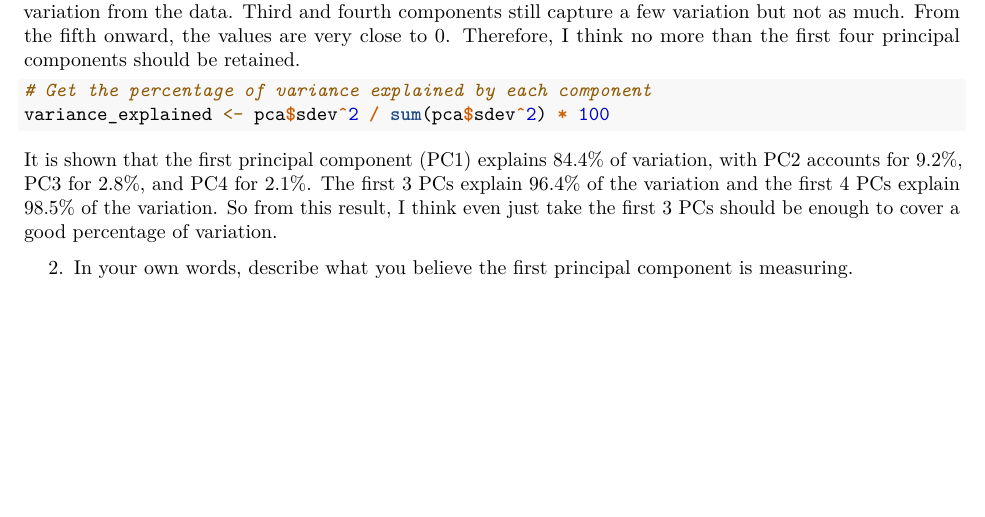
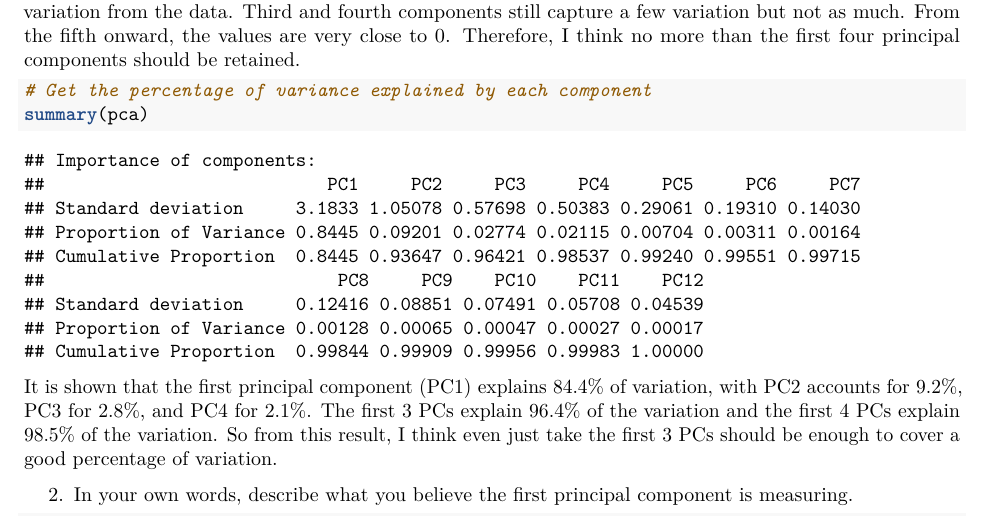
Before and after one commit to lisalu1208/STAT463, an R Markdown document (STAT463_Assignment2/STAT315-463-Assignment_2-2023.Rmd): part of page 3 of 6, cut so that both start at the same text, the shorter picture padded with empty space. Rendered offline with R 4.5, knitr and Pandoc, then LaTeX, with nearby package versions; code that draws random numbers runs with fixed seeds of ours.

Commit message:
Update PCA Q1

````diff
--- a/STAT463_Assignment2/STAT315-463-Assignment_2-2023.Rmd
+++ b/STAT463_Assignment2/STAT315-463-Assignment_2-2023.Rmd
@@ -69,10 +69,11 @@ From the scree plot, we can clearly see that the first two principal components
 
 ```{r}
 # Get the percentage of variance explained by each component
-variance_explained <- pca$sdev^2 / sum(pca$sdev^2) * 100
+summary(pca)
 ```
 
 It is shown that the first principal component (PC1) explains 84.4% of variation, with PC2 accounts for 9.2%, PC3 for 2.8%, and PC4 for 2.1%. The first 3 PCs explain 96.4% of the variation and the first 4 PCs explain 98.5% of the variation. So from this result, I think even just take the first 3 PCs should be enough to cover a good percentage of variation.
 
 2. In your own words, describe what you believe the first principal component is measuring.
 
+```{r}
````
Also changed, not shown: STAT463_Assignment2/STAT315-463-Assignment_2-2023.Rmd (2 more changed lines).
